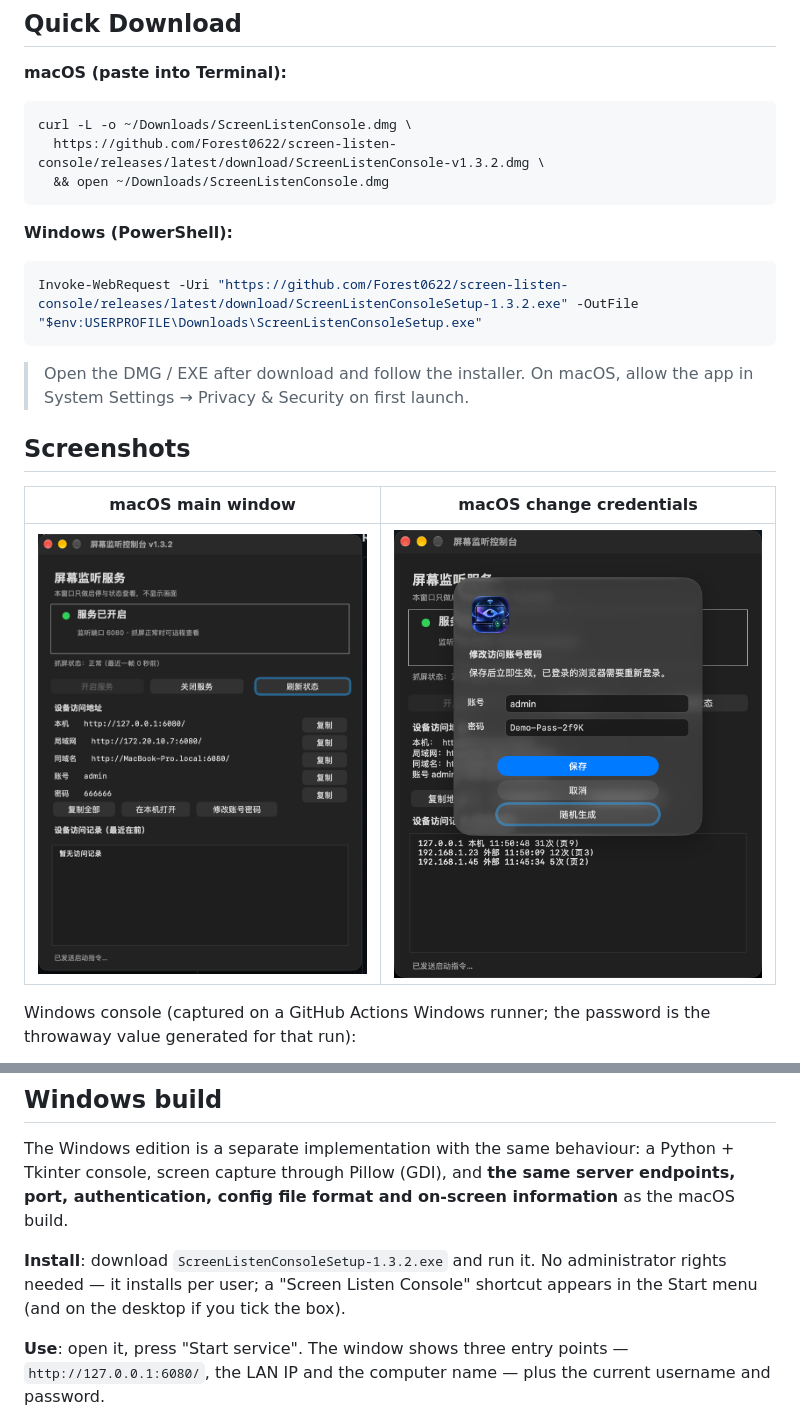
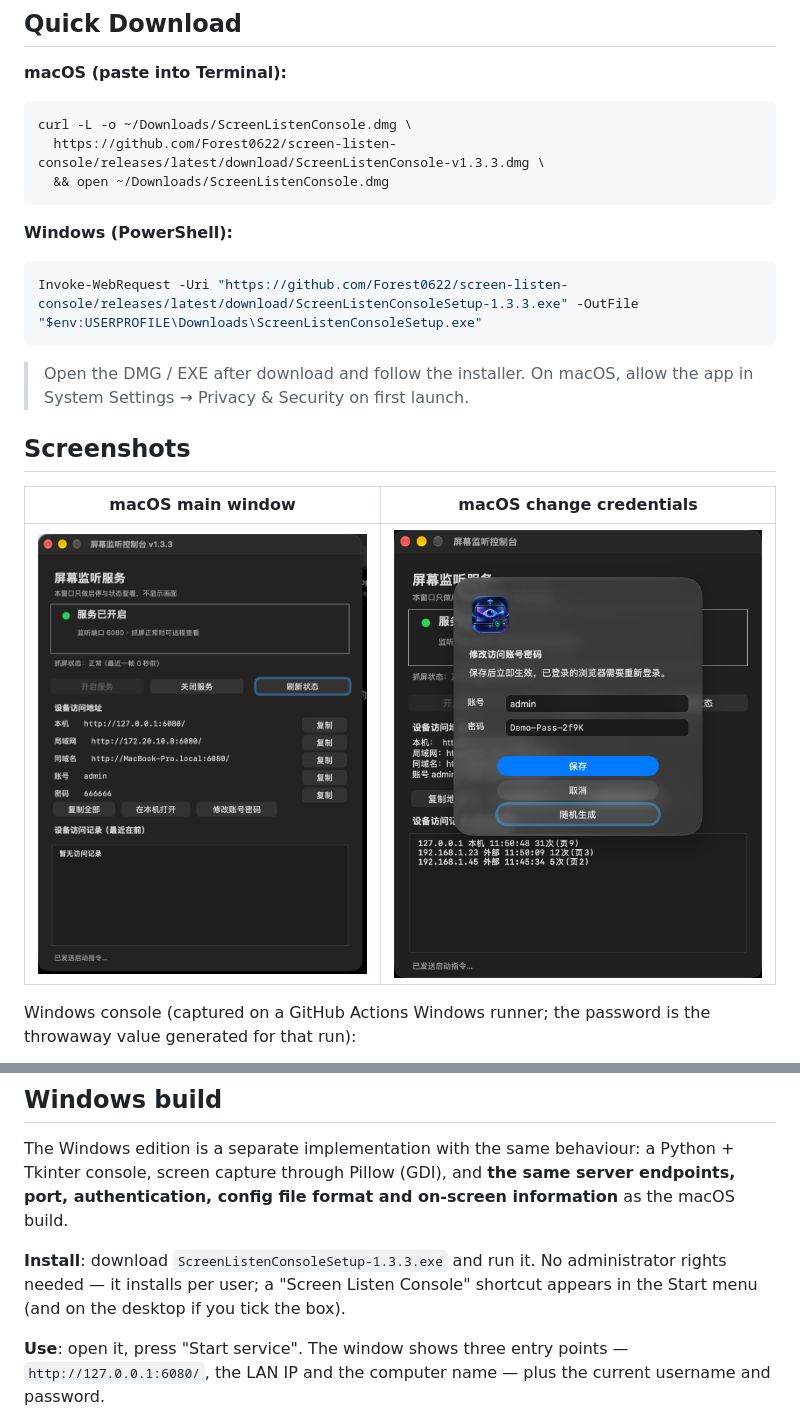
Before and after one commit to Forest0622/screen-listen-console, a Markdown page: README.en.md, 2 parts joined by grey strips. GitHub-like rendering; pictures changed too: docs/images/ui-main.png.

````diff
--- a/README.en.md
+++ b/README.en.md
@@ -16,14 +16,14 @@ The app is just a console: start/stop the service, show status, list the URLs to
 
 ```bash
 curl -L -o ~/Downloads/ScreenListenConsole.dmg \
-  https://github.com/Forest0622/screen-listen-console/releases/latest/download/ScreenListenConsole-v1.3.2.dmg \
+  https://github.com/Forest0622/screen-listen-console/releases/latest/download/ScreenListenConsole-v1.3.3.dmg \
   && open ~/Downloads/ScreenListenConsole.dmg
 ```
 
 **Windows (PowerShell):**
 
 ```powershell
-Invoke-WebRequest -Uri "https://github.com/Forest0622/screen-listen-console/releases/latest/download/ScreenListenConsoleSetup-1.3.2.exe" -OutFile "$env:USERPROFILE\Downloads\ScreenListenConsoleSetup.exe"
+Invoke-WebRequest -Uri "https://github.com/Forest0622/screen-listen-console/releases/latest/download/ScreenListenConsoleSetup-1.3.3.exe" -OutFile "$env:USERPROFILE\Downloads\ScreenListenConsoleSetup.exe"
 ```
 
 > Open the DMG / EXE after download and follow the installer. On macOS, allow the app in System Settings → Privacy & Security on first launch.
@@ -121,7 +121,7 @@ Two things will always happen on someone else's Mac — they are not bugs:
 
 The Windows edition is a separate implementation with the same behaviour: a Python + Tkinter console, screen capture through Pillow (GDI), and **the same server endpoints, port, authentication, config file format and on-screen information** as the macOS build.
 
-**Install**: download `ScreenListenConsoleSetup-1.3.2.exe` and run it. No administrator rights needed — it installs per user; a "Screen Listen Console" shortcut appears in the Start menu (and on the desktop if you tick the box).
+**Install**: download `ScreenListenConsoleSetup-1.3.3.exe` and run it. No administrator rights needed — it installs per user; a "Screen Listen Console" shortcut appears in the Start menu (and on the desktop if you tick the box).
 
 **Use**: open it, press "Start service". The window shows three entry points — `http://127.0.0.1:6080/`, the LAN IP and the computer name — plus the current username and password.
 
````
Also changed, not shown: README.md (+3 -3 lines), 6 other files.
